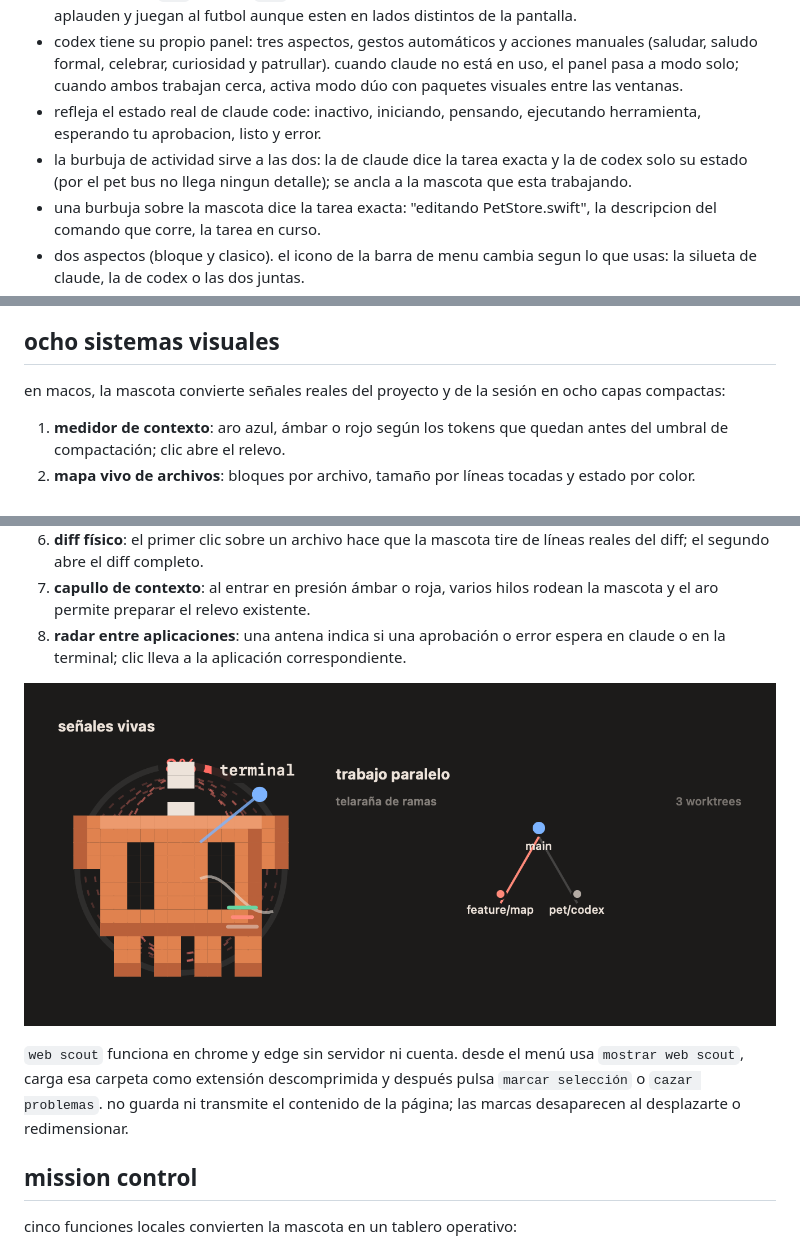
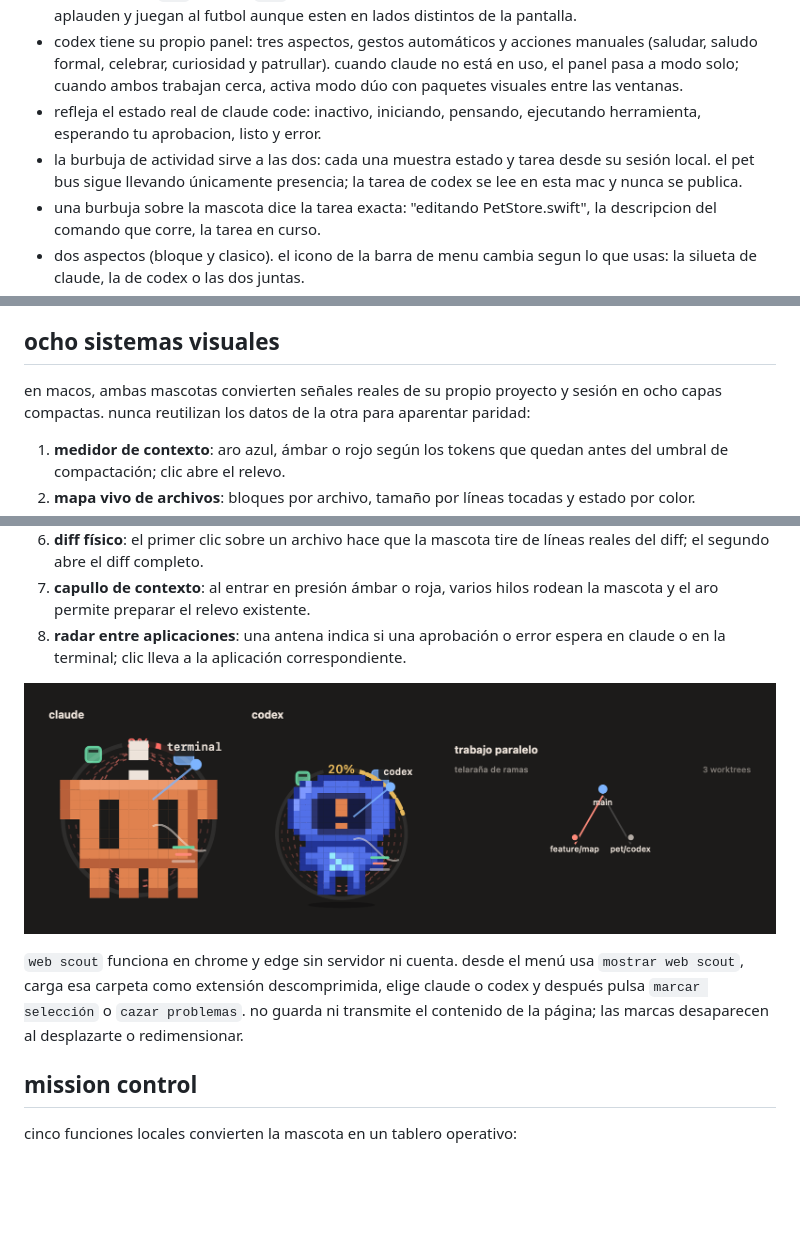
Before and after one commit to kisnner26/claude-pet, a Markdown page: README.md, 3 parts joined by grey strips. Drawn GitHub-style; pictures changed too: docs/img/sistemas-visuales.png; blank space fills up the shorter version.

Commit message:
test: verifica paridad local de codex

```diff
--- a/README.md
+++ b/README.md
@@ -15,7 +15,7 @@ pagina: https://kisnner26.github.io/claude-pet/
 - el visor de codex muestra su estado real: reposo, pensando (puntos), herramienta (teclea), permiso (`!` naranja), listo (`^ ^`) y error (`x x`). al arrastrarlo alterna los pies; reaccionan entre si, se saludan, se aplauden y juegan al futbol aunque esten en lados distintos de la pantalla.
 - codex tiene su propio panel: tres aspectos, gestos automáticos y acciones manuales (saludar, saludo formal, celebrar, curiosidad y patrullar). cuando claude no está en uso, el panel pasa a modo solo; cuando ambos trabajan cerca, activa modo dúo con paquetes visuales entre las ventanas.
 - refleja el estado real de claude code: inactivo, iniciando, pensando, ejecutando herramienta, esperando tu aprobacion, listo y error.
-- la burbuja de actividad sirve a las dos: la de claude dice la tarea exacta y la de codex solo su estado (por el pet bus no llega ningun detalle); se ancla a la mascota que esta trabajando.
+- la burbuja de actividad sirve a las dos: cada una muestra estado y tarea desde su sesión local. el pet bus sigue llevando únicamente presencia; la tarea de codex se lee en esta mac y nunca se publica.
 - una burbuja sobre la mascota dice la tarea exacta: "editando PetStore.swift", la descripcion del comando que corre, la tarea en curso.
 - dos aspectos (bloque y clasico). el icono de la barra de menu cambia segun lo que usas: la silueta de claude, la de codex o las dos juntas.
 - abrazo automatico: si las dos mascotas estan juntas (menos de 56 px entre ventanas), a la misma altura y ambas tranquilas (en reposo o recien terminadas), se abrazan: comparten suelo y cada una rodea con un brazo el cuerpo de la otra. se corta si una trabaja, pide permiso o falla, para no esconder su estado, y respeta "reducir movimiento".
@@ -28,7 +28,7 @@ pagina: https://kisnner26.github.io/claude-pet/
 
 ## ocho sistemas visuales
 
-en macos, la mascota convierte señales reales del proyecto y de la sesión en ocho capas compactas:
+en macos, ambas mascotas convierten señales reales de su propio proyecto y sesión en ocho capas compactas. nunca reutilizan los datos de la otra para aparentar paridad:
 
 1. **medidor de contexto**: aro azul, ámbar o rojo según los tokens que quedan antes del umbral de compactación; clic abre el relevo.
 2. **mapa vivo de archivos**: bloques por archivo, tamaño por líneas tocadas y estado por color.
@@ -41,7 +41,7 @@ en macos, la mascota convierte señales reales del proyecto y de la sesión en o
 
 ![sistemas visuales](docs/img/sistemas-visuales.png)
 
-`web scout` funciona en chrome y edge sin servidor ni cuenta. desde el menú usa `mostrar web scout`, carga esa carpeta como extensión descomprimida y después pulsa `marcar selección` o `cazar problemas`. no guarda ni transmite el contenido de la página; las marcas desaparecen al desplazarte o redimensionar.
+`web scout` funciona en chrome y edge sin servidor ni cuenta. desde el menú usa `mostrar web scout`, carga esa carpeta como extensión descomprimida, elige claude o codex y después pulsa `marcar selección` o `cazar problemas`. no guarda ni transmite el contenido de la página; las marcas desaparecen al desplazarte o redimensionar.
 
 ## mission control
 
```
Also changed, not shown: other parts of README.md (+1 -1 lines), docs/PET-BUS.md (+4 -0 lines), 2 other files.
